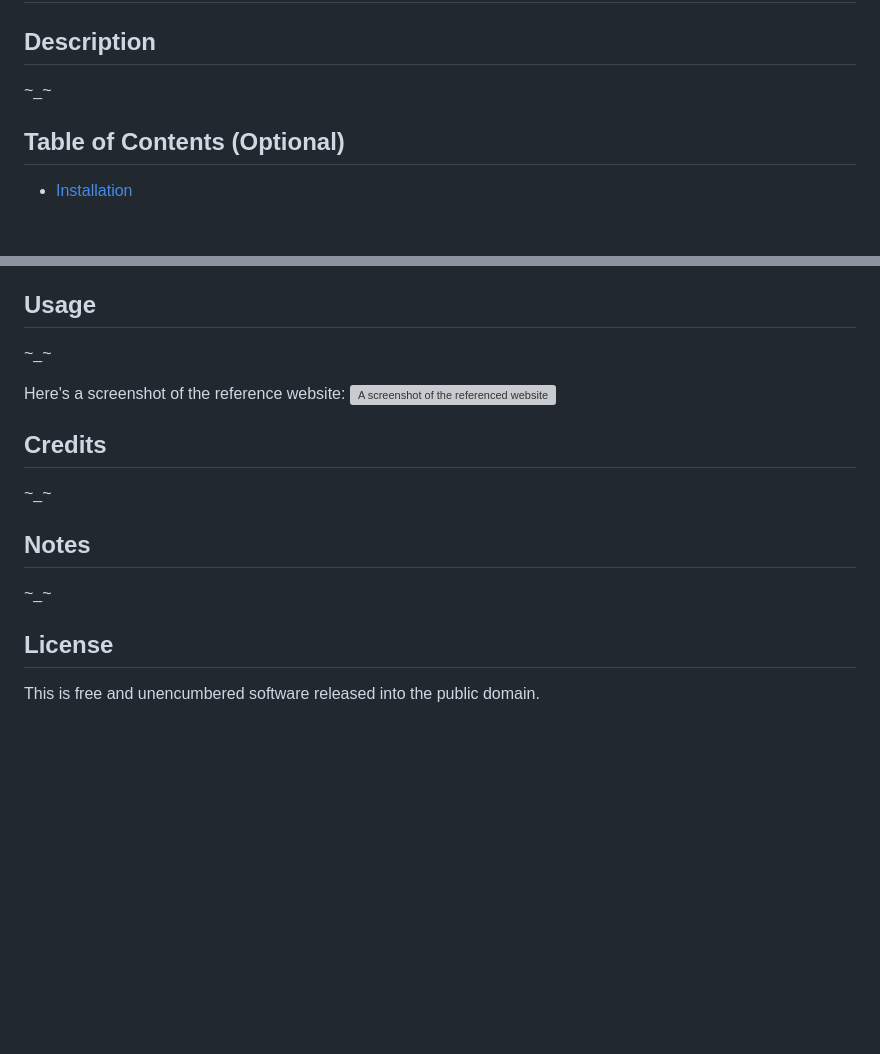
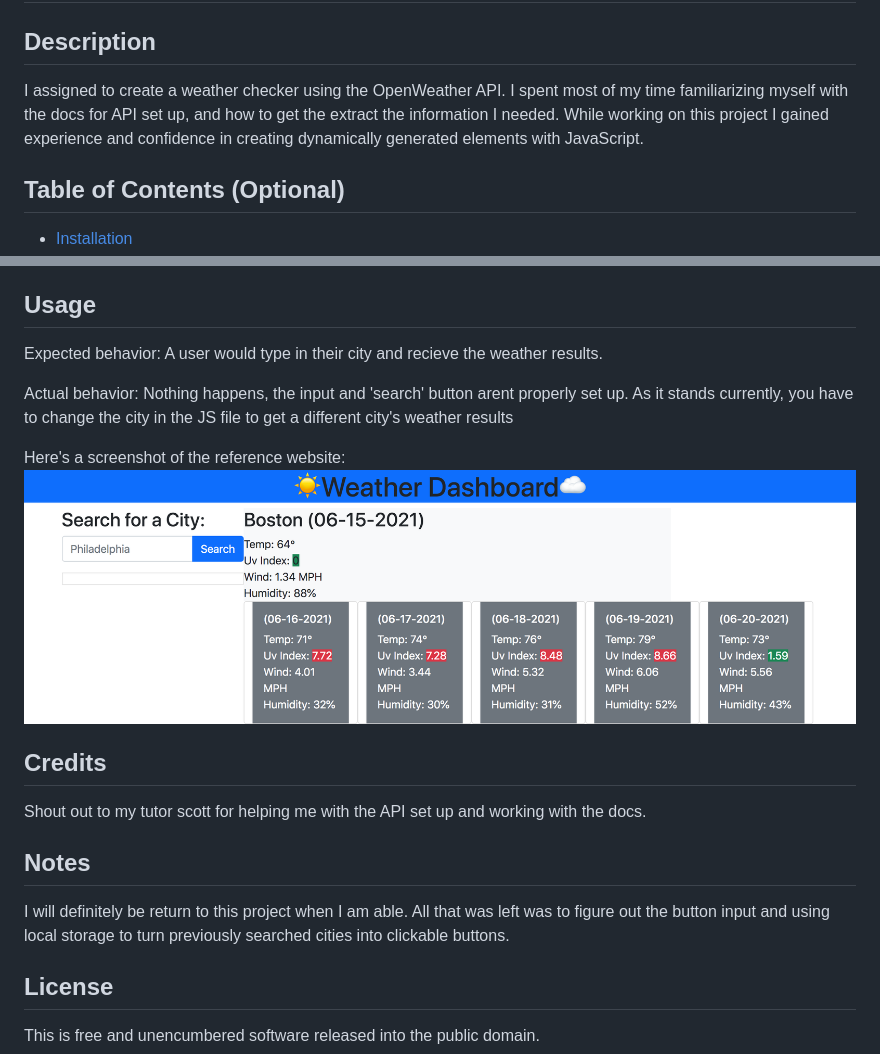
Before and after one commit to Keith-L-Watford/weather-checker, a Markdown page: README.md, 2 parts joined by grey strips. GitHub-like rendering; pictures changed too: assets/images/website_screenshot.png (added); blank space fills up the shorter version; grey boxes are pictures that could not be loaded.

```diff
--- a/README.md
+++ b/README.md
@@ -1,7 +1,7 @@
 # Weather Checker
 
 ## Description
-~_~
+I assigned to create a weather checker using the OpenWeather API. I spent most of my time familiarizing myself with the docs for API set up, and how to get the extract the information I needed. While working on this project I gained experience and confidence in creating dynamically generated elements with JavaScript.
 
 ## Table of Contents (Optional)
 - [Installation](#installation)
@@ -14,17 +14,19 @@
 No installs required. Works best in an updated browser.
 
 ## Usage
-~_~
+Expected behavior: A user would type in their city and recieve the weather results.
+
+Actual behavior: Nothing happens, the input and 'search' button arent properly set up. As it stands currently, you have to change the city in the JS file to get a different city's weather results
 
 Here's a screenshot of the reference website:
-![A screenshot of the referenced website](assets/images/portfolio_mockup.png)
+![A screenshot of the referenced website](assets/images/website_screenshot.png)
 
 
 ## Credits
-~_~
+Shout out to my tutor scott for helping me with the API set up and working with the docs.
 
 ## Notes
-~_~
+I will definitely be return to this project when I am able. All that was left was to figure out the button input and using local storage to turn previously searched cities into clickable buttons.
 
 ## License
 This is free and unencumbered software released into the public domain.
```
Also changed, not shown: 1 other file.
